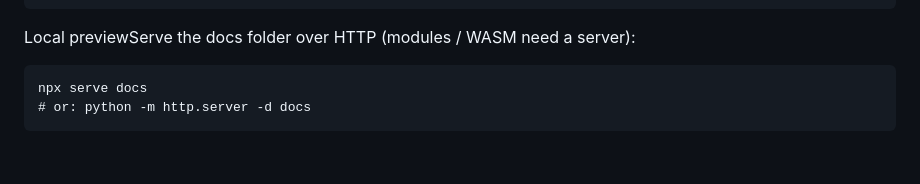
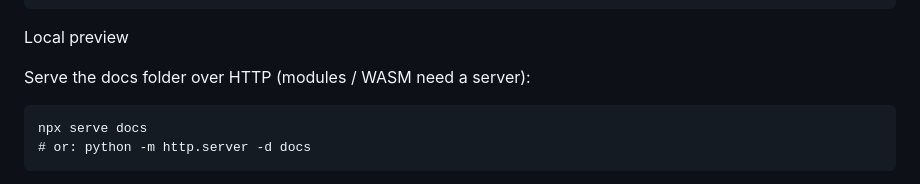
Before and after one commit to CorwinTV/Mandarin, a Markdown page: README.md, the part around the change. Drawn GitHub-style; blank space fills up the shorter version.

Commit message:
Update local preview instructions in README
Clarified instructions for serving local preview of documentation.

````diff
--- a/README.md
+++ b/README.md
@@ -66,7 +66,9 @@ mandarin/
 └── mandachord_core/      # Rust sources (optional rebuild)
 ```
 
-Local previewServe the docs folder over HTTP (modules / WASM need a server):
+Local preview
+
+Serve the docs folder over HTTP (modules / WASM need a server):
 ```
 npx serve docs
 # or: python -m http.server -d docs
````
